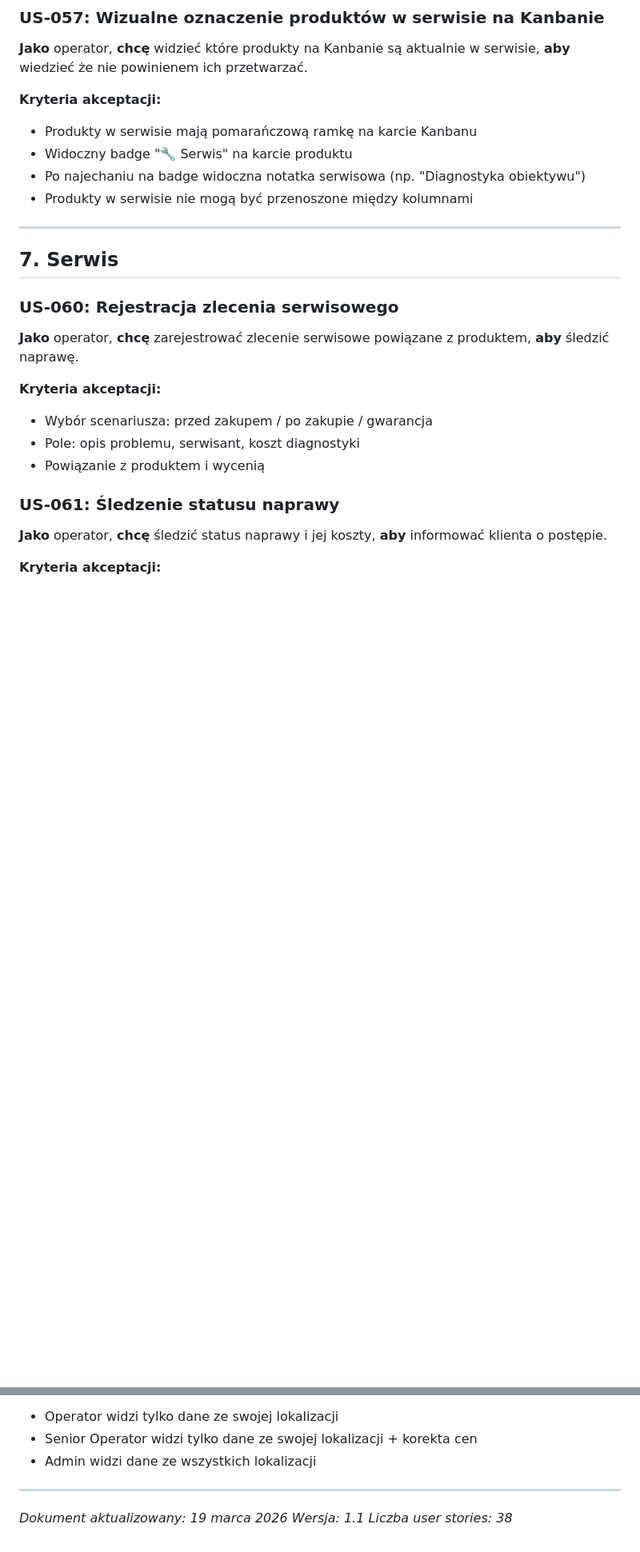
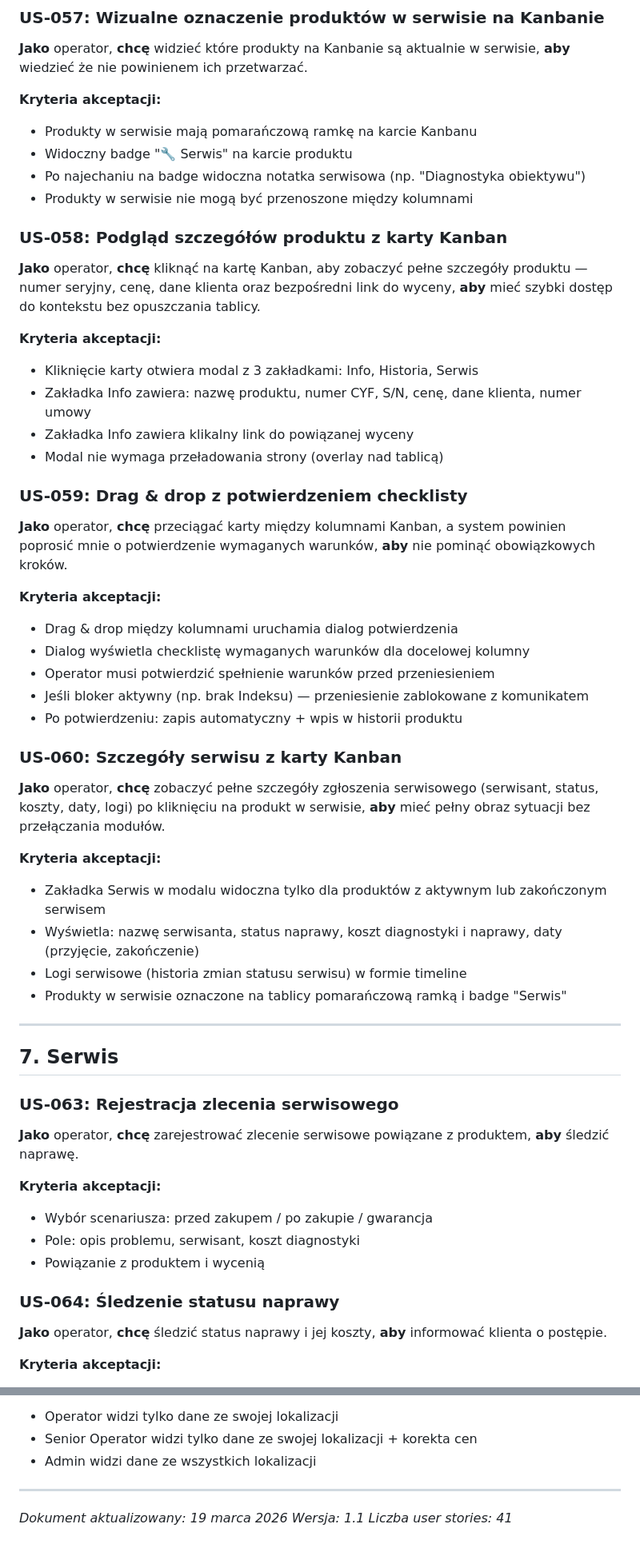
Before and after one commit to przemyslawwywigaczcyfrowe/awu-wireframe, a Markdown page: docs/USER-STORIES.md, 2 parts joined by grey strips. Shown at 80% size. GitHub-like rendering; blank space fills up the shorter version.

Commit message:
docs: aktualizacja Kanban UX — klik na kartę, drag&drop, szczegóły serwisu
- Kliknięcie na kartę otwiera szczegóły produktu z 3 zakładkami
- Drag & drop z potwierdzeniami checklisty
- Horyzontalny scroll (Trello-style)
- Szczegóły zgłoszenia serwisowego dostępne z karty

Co-Authored-By: Claude Opus 4.6 (1M context) <noreply@anthropic.com>

```diff
--- a/docs/USER-STORIES.md
+++ b/docs/USER-STORIES.md
@@ -315,11 +315,39 @@
 - Po najechaniu na badge widoczna notatka serwisowa (np. "Diagnostyka obiektywu")
 - Produkty w serwisie nie mogą być przenoszone między kolumnami
 
+### US-058: Podgląd szczegółów produktu z karty Kanban
+**Jako** operator, **chcę** kliknąć na kartę Kanban, aby zobaczyć pełne szczegóły produktu — numer seryjny, cenę, dane klienta oraz bezpośredni link do wyceny, **aby** mieć szybki dostęp do kontekstu bez opuszczania tablicy.
+
+**Kryteria akceptacji:**
+- Kliknięcie karty otwiera modal z 3 zakładkami: Info, Historia, Serwis
+- Zakładka Info zawiera: nazwę produktu, numer CYF, S/N, cenę, dane klienta, numer umowy
+- Zakładka Info zawiera klikalny link do powiązanej wyceny
+- Modal nie wymaga przeładowania strony (overlay nad tablicą)
+
+### US-059: Drag & drop z potwierdzeniem checklisty
+**Jako** operator, **chcę** przeciągać karty między kolumnami Kanban, a system powinien poprosić mnie o potwierdzenie wymaganych warunków, **aby** nie pominąć obowiązkowych kroków.
+
+**Kryteria akceptacji:**
+- Drag & drop między kolumnami uruchamia dialog potwierdzenia
+- Dialog wyświetla checklistę wymaganych warunków dla docelowej kolumny
+- Operator musi potwierdzić spełnienie warunków przed przeniesieniem
+- Jeśli bloker aktywny (np. brak Indeksu) — przeniesienie zablokowane z komunikatem
+- Po potwierdzeniu: zapis automatyczny + wpis w historii produktu
+
+### US-060: Szczegóły serwisu z karty Kanban
+**Jako** operator, **chcę** zobaczyć pełne szczegóły zgłoszenia serwisowego (serwisant, status, koszty, daty, logi) po kliknięciu na produkt w serwisie, **aby** mieć pełny obraz sytuacji bez przełączania modułów.
+
+**Kryteria akceptacji:**
+- Zakładka Serwis w modalu widoczna tylko dla produktów z aktywnym lub zakończonym serwisem
+- Wyświetla: nazwę serwisanta, status naprawy, koszt diagnostyki i naprawy, daty (przyjęcie, zakończenie)
+- Logi serwisowe (historia zmian statusu serwisu) w formie timeline
+- Produkty w serwisie oznaczone na tablicy pomarańczową ramką i badge "Serwis"
+
 ---
 
 ## 7. Serwis
 
-### US-060: Rejestracja zlecenia serwisowego
+### US-063: Rejestracja zlecenia serwisowego
 **Jako** operator, **chcę** zarejestrować zlecenie serwisowe powiązane z produktem, **aby** śledzić naprawę.
 
 **Kryteria akceptacji:**
@@ -327,7 +355,7 @@
 - Pole: opis problemu, serwisant, koszt diagnostyki
 - Powiązanie z produktem i wycenią
 
-### US-061: Śledzenie statusu naprawy
+### US-064: Śledzenie statusu naprawy
 **Jako** operator, **chcę** śledzić status naprawy i jej koszty, **aby** informować klienta o postępie.
 
 **Kryteria akceptacji:**
@@ -452,4 +480,4 @@
 
 *Dokument aktualizowany: 19 marca 2026*
 *Wersja: 1.1*
-*Liczba user stories: 38*
+*Liczba user stories: 41*
```
Also changed, not shown: other parts of docs/USER-STORIES.md (+1 -1 lines), docs/MODULY.md (+9 -6 lines).
